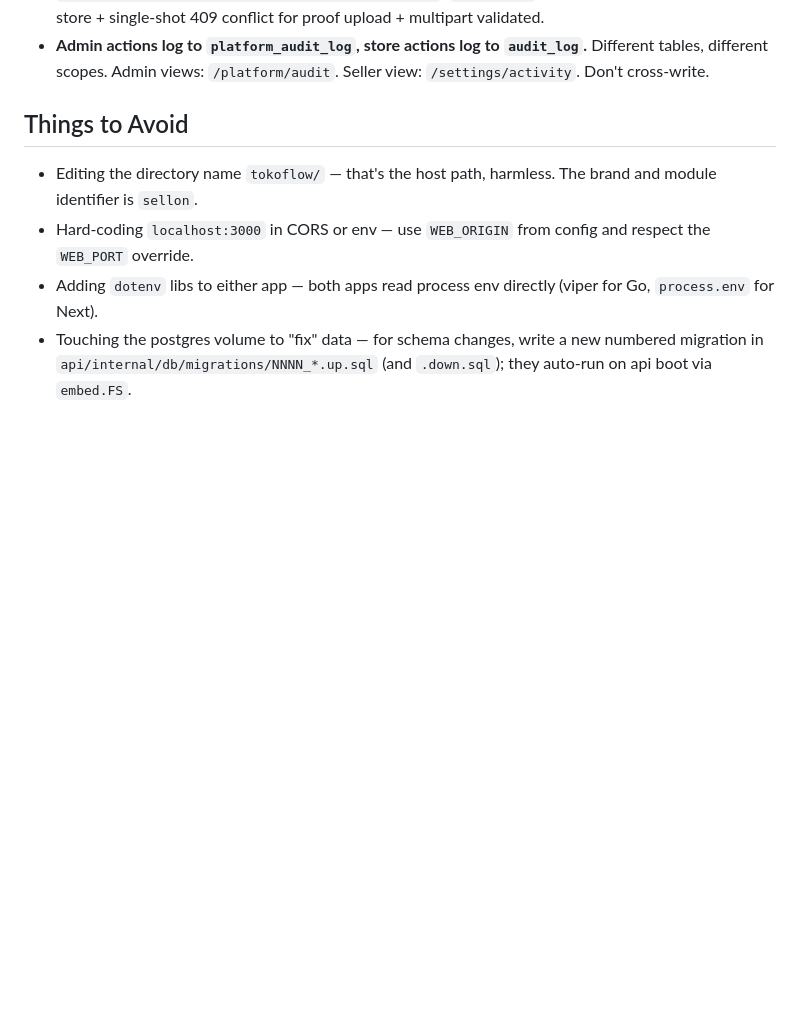
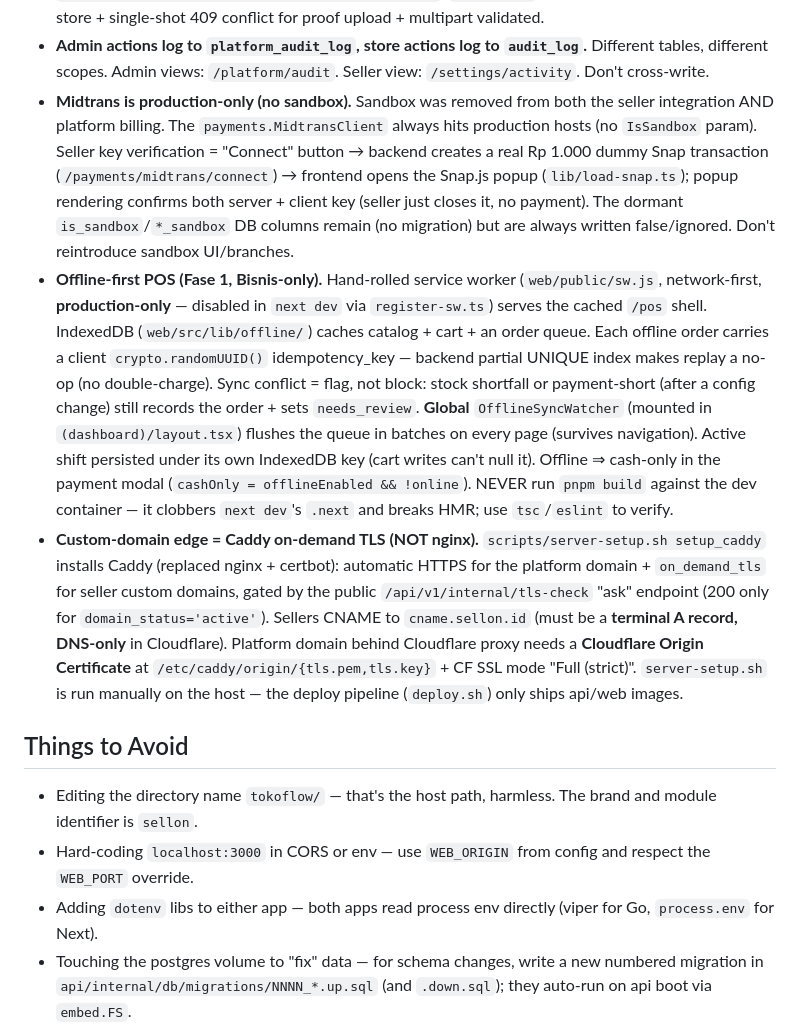
Before and after one commit to ipoool/sellon-monorepo, a Markdown page: CLAUDE.md, the part around one of its changes. Rendered like a GitHub page; blank space fills up the shorter version.

```diff
--- a/CLAUDE.md
+++ b/CLAUDE.md
@@ -229,6 +233,9 @@ The codebase ships with **placeholder content** that's intentionally not product
 - **`forceMobile` prop pattern in storefront-catalog.** Tailwind `sm:`/`lg:` responsive classes trigger on viewport (browser width), not container width. Inside the layout-preview dialog's mobile frame (`max-w-sm`), viewport is still desktop — so `sm:grid-cols-3` etc. activate and the preview is wrong. Components in `storefront/storefront-catalog.tsx` accept a `forceMobile` boolean that overrides responsive classes to hard mobile counts. Real storefront page calls without this prop, so its responsive behavior unchanged.
 - **Buyer-side endpoints scoped by `{store_slug}/{order_number}` — public (no auth).** Examples: `/storefront/{slug}/orders/{number}/payment-proof`, `/mark-paid`. Guards: order belongs to slug's store + single-shot 409 conflict for proof upload + multipart validated.
 - **Admin actions log to `platform_audit_log`, store actions log to `audit_log`.** Different tables, different scopes. Admin views: `/platform/audit`. Seller view: `/settings/activity`. Don't cross-write.
+- **Midtrans is production-only (no sandbox).** Sandbox was removed from both the seller integration AND platform billing. The `payments.MidtransClient` always hits production hosts (no `IsSandbox` param). Seller key verification = "Connect" button → backend creates a real Rp 1.000 dummy Snap transaction (`/payments/midtrans/connect`) → frontend opens the Snap.js popup (`lib/load-snap.ts`); popup rendering confirms both server + client key (seller just closes it, no payment). The dormant `is_sandbox`/`*_sandbox` DB columns remain (no migration) but are always written false/ignored. Don't reintroduce sandbox UI/branches.
+- **Offline-first POS (Fase 1, Bisnis-only).** Hand-rolled service worker (`web/public/sw.js`, network-first, **production-only** — disabled in `next dev` via `register-sw.ts`) serves the cached `/pos` shell. IndexedDB (`web/src/lib/offline/`) caches catalog + cart + an order queue. Each offline order carries a client `crypto.randomUUID()` idempotency_key — backend partial UNIQUE index makes replay a no-op (no double-charge). Sync conflict = flag, not block: stock shortfall or payment-short (after a config change) still records the order + sets `needs_review`. **Global** `OfflineSyncWatcher` (mounted in `(dashboard)/layout.tsx`) flushes the queue in batches on every page (survives navigation). Active shift persisted under its own IndexedDB key (cart writes can't null it). Offline ⇒ cash-only in the payment modal (`cashOnly = offlineEnabled && !online`). NEVER run `pnpm build` against the dev container — it clobbers `next dev`'s `.next` and breaks HMR; use `tsc`/`eslint` to verify.
+- **Custom-domain edge = Caddy on-demand TLS (NOT nginx).** `scripts/server-setup.sh setup_caddy` installs Caddy (replaced nginx + certbot): automatic HTTPS for the platform domain + `on_demand_tls` for seller custom domains, gated by the public `/api/v1/internal/tls-check` "ask" endpoint (200 only for `domain_status='active'`). Sellers CNAME to `cname.sellon.id` (must be a **terminal A record, DNS-only** in Cloudflare). Platform domain behind Cloudflare proxy needs a **Cloudflare Origin Certificate** at `/etc/caddy/origin/{tls.pem,tls.key}` + CF SSL mode "Full (strict)". `server-setup.sh` is run manually on the host — the deploy pipeline (`deploy.sh`) only ships api/web images.
 
 ## Things to Avoid
 
```
Also changed, not shown: other parts of CLAUDE.md (+12 -8 lines).
